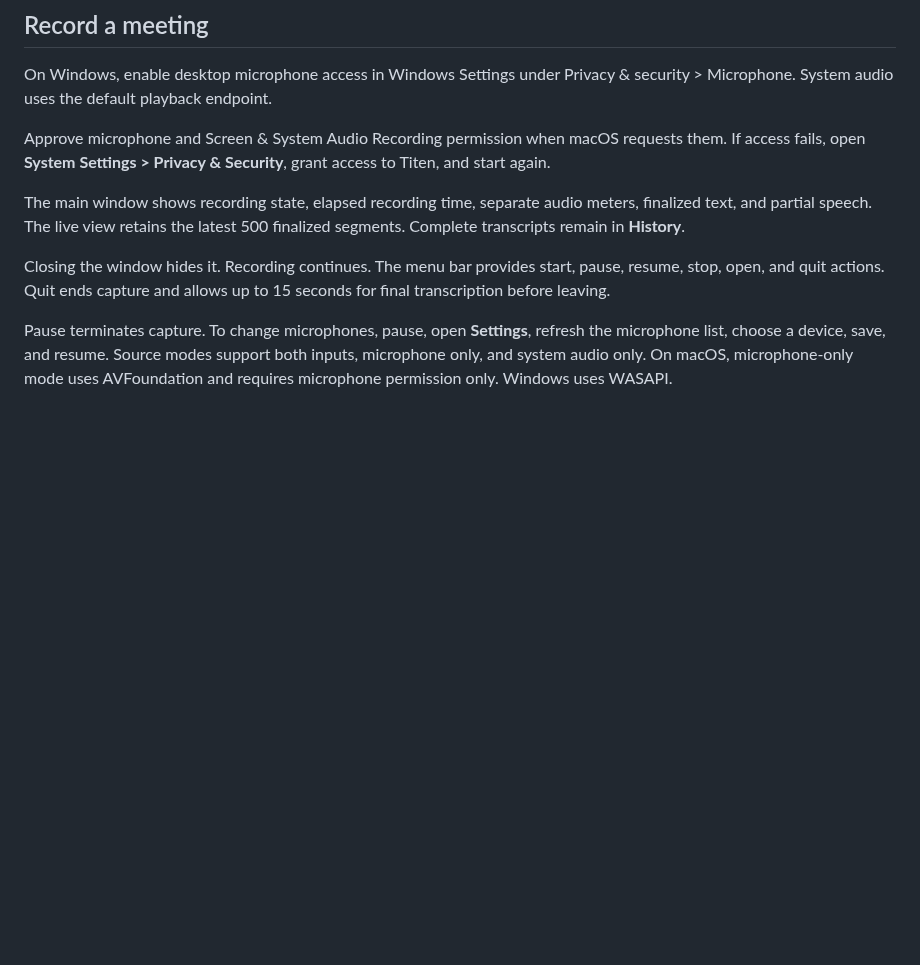
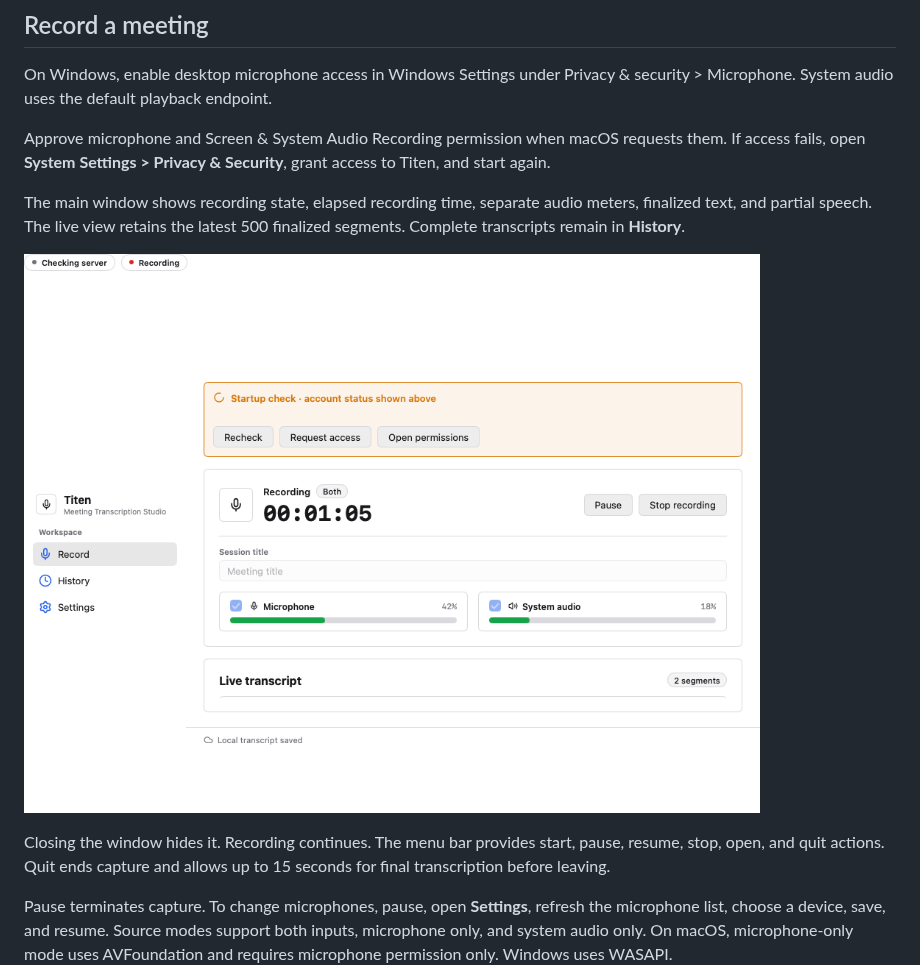
Before and after one commit to nggalek-co/titen, a Markdown page: README.md, the part around the change. Rendered like a GitHub page; pictures changed too: docs/screenshots/native-recording.png; blank space fills up the shorter version.

```diff
--- a/README.md
+++ b/README.md
@@ -100,6 +100,8 @@ Approve microphone and Screen & System Audio Recording permission when macOS req
 
 The main window shows recording state, elapsed recording time, separate audio meters, finalized text, and partial speech. The live view retains the latest 500 finalized segments. Complete transcripts remain in **History**.
 
+![Titen recording view](docs/screenshots/native-recording.png)
+
 Closing the window hides it. Recording continues. The menu bar provides start, pause, resume, stop, open, and quit actions. Quit ends capture and allows up to 15 seconds for final transcription before leaving.
 
 Pause terminates capture. To change microphones, pause, open **Settings**, refresh the microphone list, choose a device, save, and resume. Source modes support both inputs, microphone only, and system audio only. On macOS, microphone-only mode uses AVFoundation and requires microphone permission only. Windows uses WASAPI.
```
Also changed, not shown: 7 other files.
